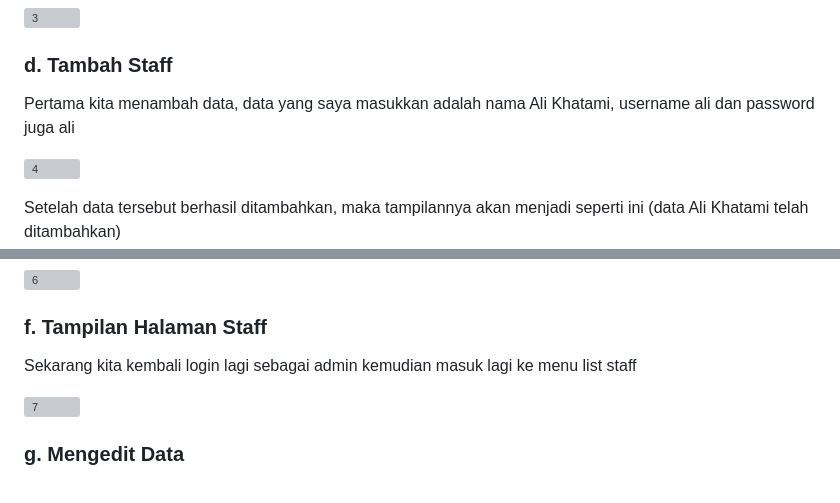
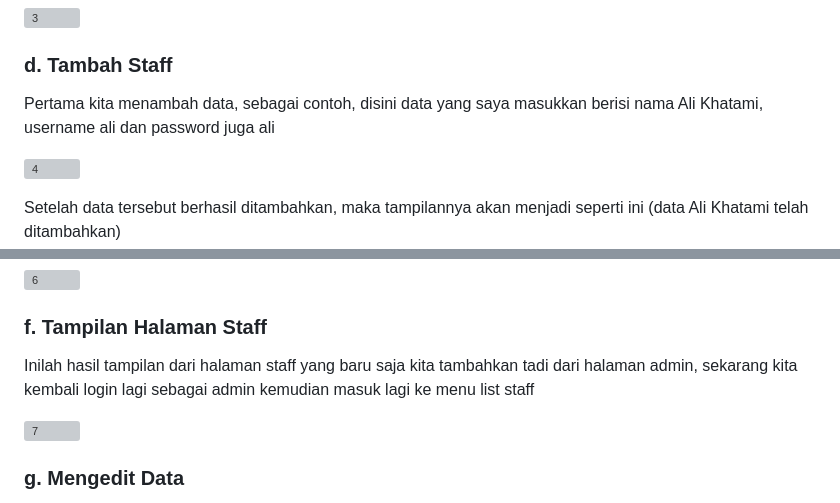
Before and after one commit to b2-kelompok-4/pa-web-pln, a Markdown page: README.md, 2 parts joined by grey strips. Rendered like a GitHub page; grey boxes are pictures that could not be loaded.

```diff
--- a/README.md
+++ b/README.md
@@ -135,7 +135,7 @@ Sekarang kita pergi ke halaman List Staff, disinilah fungsi managemen akan berja
 
 ### d. Tambah Staff
 
-Pertama kita menambah data, data yang saya masukkan adalah nama Ali Khatami, username ali dan password juga ali
+Pertama kita menambah data, sebagai contoh, disini data yang saya masukkan berisi nama Ali Khatami, username ali dan password juga ali
 
 ![4](https://github.com/Servant7/pa-web-pln-ali/assets/94286362/be942784-1263-4f1e-8f4d-358859a604ce)
 
@@ -149,7 +151,7 @@ Kemudian kita logout dan login lagi menggunakan data staff yang baru saja kita t
 
 ### f. Tampilan Halaman Staff
 
-Sekarang kita kembali login lagi sebagai admin kemudian masuk lagi ke menu list staff
+Inilah hasil tampilan dari halaman staff yang baru saja kita tambahkan tadi dari halaman admin, sekarang kita kembali login lagi sebagai admin kemudian masuk lagi ke menu list staff
 
 ![7](https://github.com/Servant7/pa-web-pln-ali/assets/94286362/b5fe9103-cddb-4f19-9db4-e3d57b751f91)
 
```
Also changed, not shown: other parts of README.md (+2 -0 lines).
